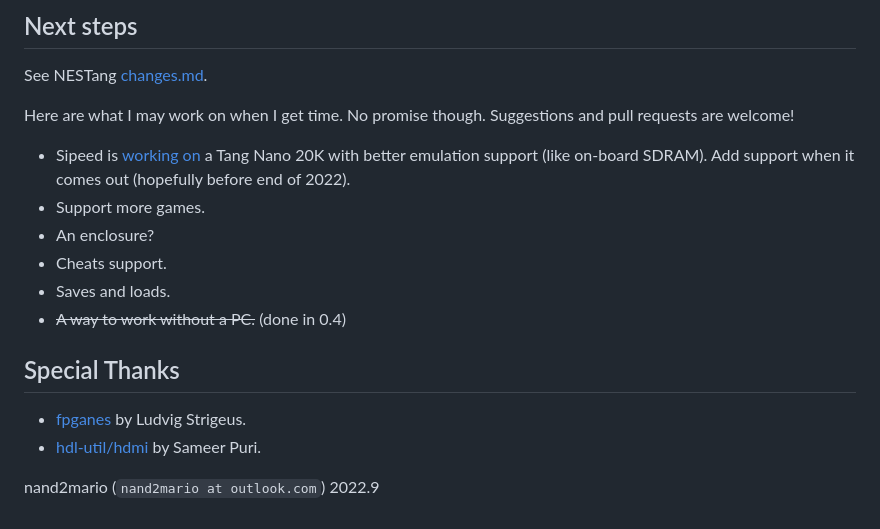
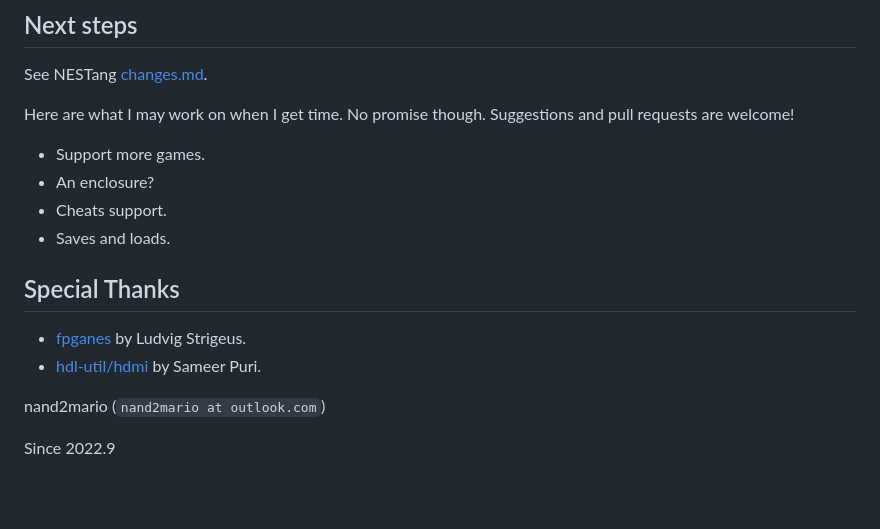
Before and after one commit to nand2mario/nestang, a Markdown page: README.md, the part around one of its changes. Rendered like a GitHub page; blank space fills up the shorter version.

```diff
--- a/README.md
+++ b/README.md
@@ -42,12 +56,10 @@ If you want to generate the bitstream from source, see [Build Instructions](doc/
 See NESTang [changes.md](CHANGES.md).
 
 Here are what I may work on when I get time. No promise though. Suggestions and pull requests are welcome!
-* Sipeed is [working on](https://twitter.com/SipeedIO/status/1582337787574951938) a Tang Nano 20K with better emulation support (like on-board SDRAM). Add support when it comes out (hopefully before end of 2022).
 * Support more games.
 * An enclosure?
 * Cheats support.
 * Saves and loads.
-* ~~A way to work without a PC.~~ (done in 0.4)
 
 ## Special Thanks
 
@@ -55,4 +67,5 @@ Here are what I may work on when I get time. No promise though. Suggestions and
 * [hdl-util/hdmi](https://github.com/hdl-util/hdmi) by Sameer Puri.
 
 nand2mario (`nand2mario at outlook.com`)
-2022.9
+
+Since 2022.9
```
Also changed, not shown: other parts of README.md (+23 -9 lines).
